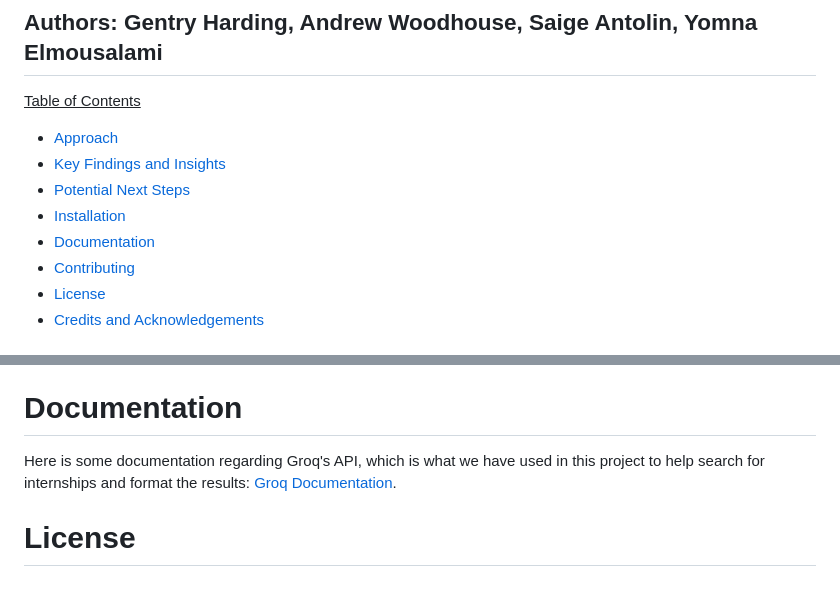
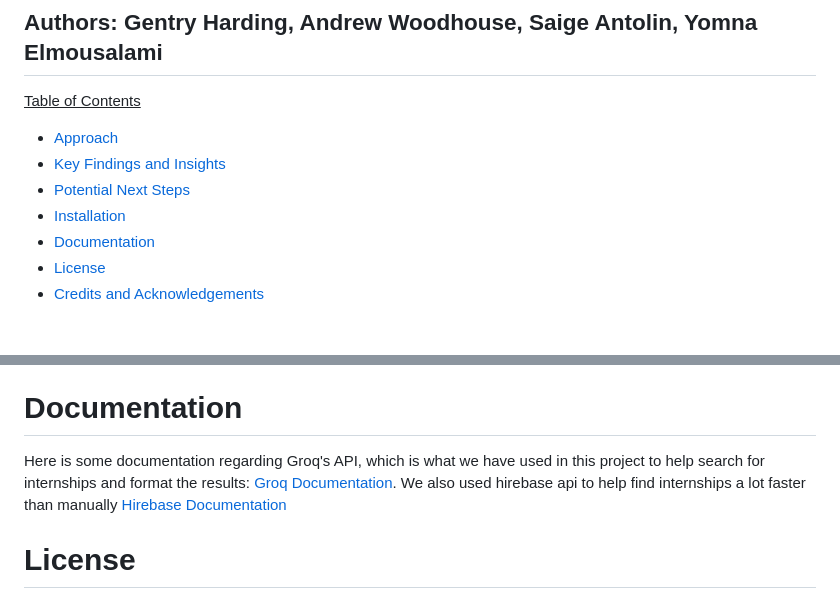
Before and after one commit to genharding/friendly-internship-finder, a Markdown page: README.md, 2 parts joined by grey strips. GitHub-like rendering.

Commit message:
Update README to remove Contributing section and add Hirebase API info
Removed the 'Contributing' section from the table of contents and added information about the Hirebase API to the documentation section.

```diff
--- a/README.md
+++ b/README.md
@@ -8,7 +8,6 @@
 - [Potential Next Steps](#potential-next-steps)
 - [Installation](#installation)
 - [Documentation](#documentation)
-- [Contributing](#contributing)
 - [License](#license)
 - [Credits and Acknowledgements](#credits-and-acknowledgements)
 
@@ -58,7 +57,7 @@ OR, just directly access this url: https://friendlyinternshipfinder.com/
 
 
 # Documentation
-Here is some documentation regarding Groq's API, which is what we have used in this project to help search for internships and format the results: [Groq Documentation](https://platform.openai.com/docs/guides/text-generation).
+Here is some documentation regarding Groq's API, which is what we have used in this project to help search for internships and format the results: [Groq Documentation](https://platform.openai.com/docs/guides/text-generation). We also used hirebase api to help find internships a lot faster than manually [Hirebase Documentation](https://www.hirebase.org/docs/api-reference/jobs/search-post)
 
 # License
 If you would like to modify the code please follow the Apache License 2.0: [Apache License 2.0](https://www.apache.org/licenses/LICENSE-2.0)
```
